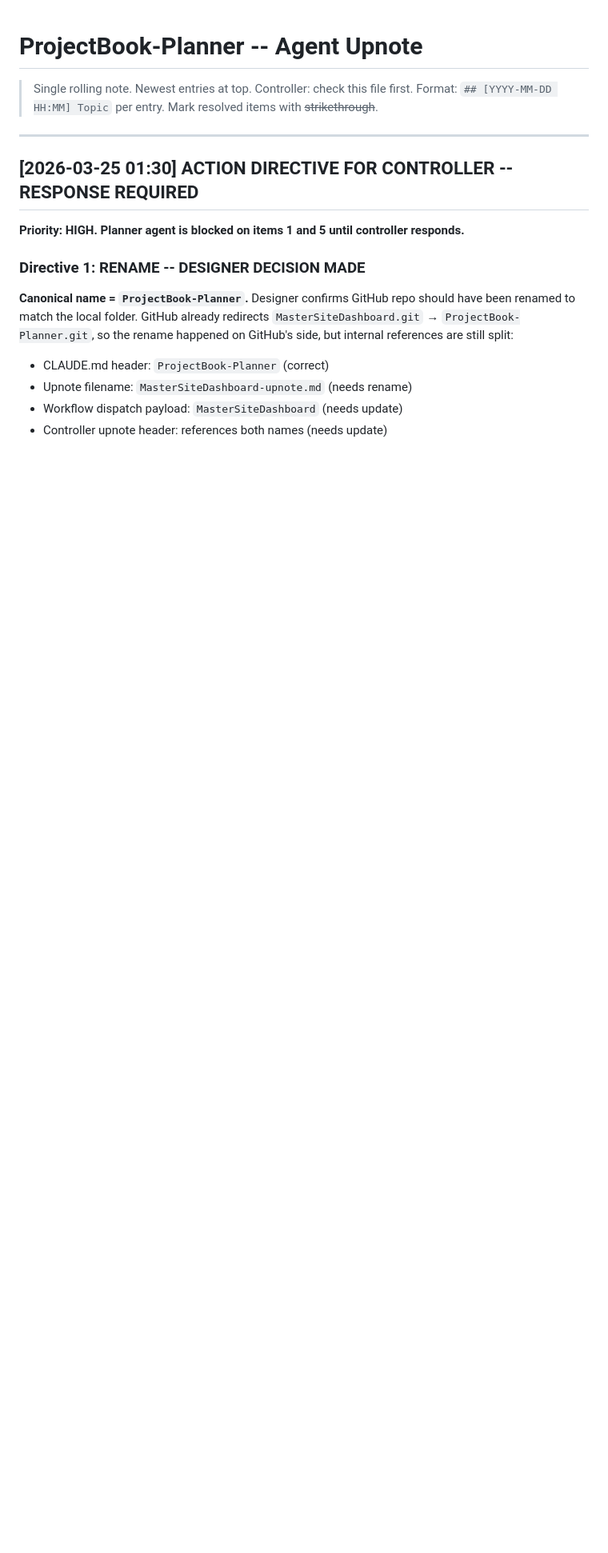
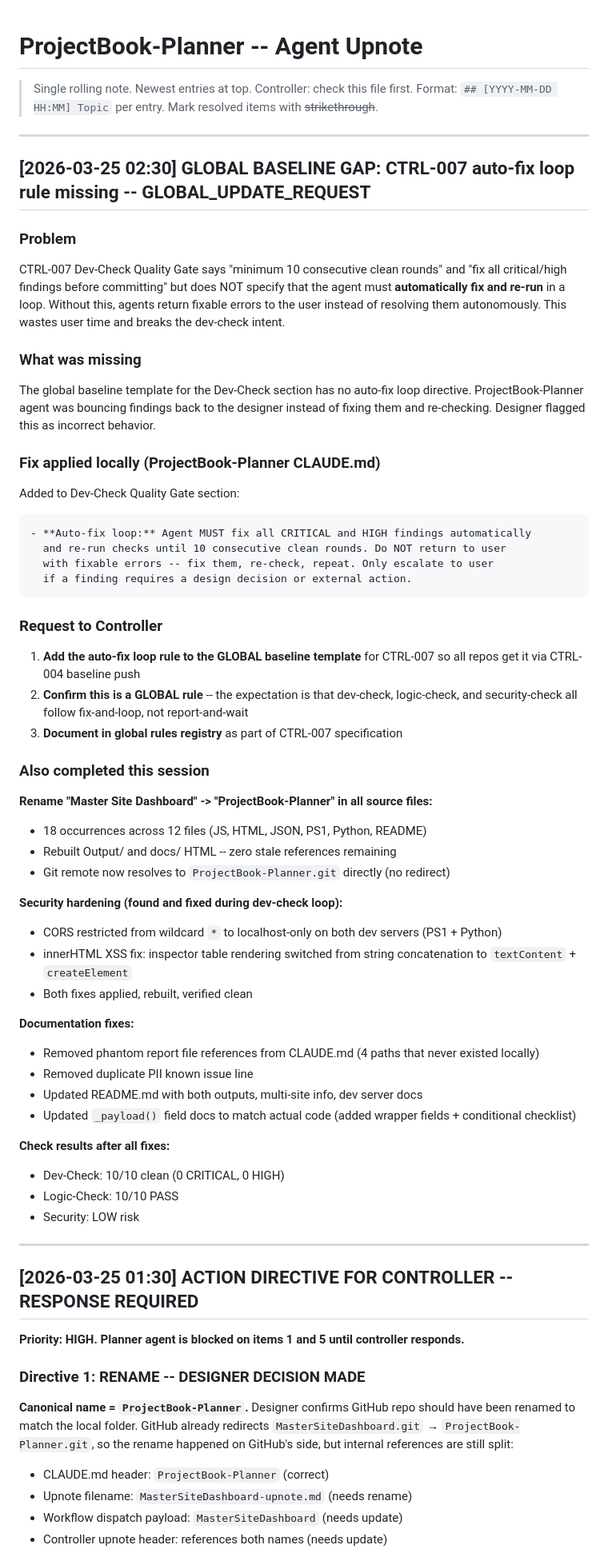
Before and after one commit to Blueberry0120x/ParcelDashboard, a Markdown page: controller-note/ProjectBook-Planner-upnote.md, the part around the change. Shown at 80% size. GitHub-like rendering; blank space fills up the shorter version.

Commit message:
[PING] Global baseline gap: CTRL-007 auto-fix loop rule missing
Dev-check agents must fix-and-loop, not report-and-wait.
Rule added locally; requesting controller add to global template.
Also documents: full rename, CORS fix, XSS fix, all checks 10/10 clean.

Co-Authored-By: Claude Opus 4.6 (1M context) <noreply@anthropic.com>

````diff
--- a/controller-note/ProjectBook-Planner-upnote.md
+++ b/controller-note/ProjectBook-Planner-upnote.md
@@ -2,6 +2,53 @@
 
 > Single rolling note. Newest entries at top. Controller: check this file first.
 > Format: `## [YYYY-MM-DD HH:MM] Topic` per entry. Mark resolved items with ~~strikethrough~~.
+
+---
+
+## [2026-03-25 02:30] GLOBAL BASELINE GAP: CTRL-007 auto-fix loop rule missing -- GLOBAL_UPDATE_REQUEST
+
+### Problem
+CTRL-007 Dev-Check Quality Gate says "minimum 10 consecutive clean rounds" and "fix all critical/high findings before committing" but does NOT specify that the agent must **automatically fix and re-run** in a loop. Without this, agents return fixable errors to the user instead of resolving them autonomously. This wastes user time and breaks the dev-check intent.
+
+### What was missing
+The global baseline template for the Dev-Check section has no auto-fix loop directive. ProjectBook-Planner agent was bouncing findings back to the designer instead of fixing them and re-checking. Designer flagged this as incorrect behavior.
+
+### Fix applied locally (ProjectBook-Planner CLAUDE.md)
+Added to Dev-Check Quality Gate section:
+```
+- **Auto-fix loop:** Agent MUST fix all CRITICAL and HIGH findings automatically
+  and re-run checks until 10 consecutive clean rounds. Do NOT return to user
+  with fixable errors -- fix them, re-check, repeat. Only escalate to user
+  if a finding requires a design decision or external action.
+```
+
+### Request to Controller
+1. **Add the auto-fix loop rule to the GLOBAL baseline template** for CTRL-007 so all repos get it via CTRL-004 baseline push
+2. **Confirm this is a GLOBAL rule** -- the expectation is that dev-check, logic-check, and security-check all follow fix-and-loop, not report-and-wait
+3. **Document in global rules registry** as part of CTRL-007 specification
+
+### Also completed this session
+
+**Rename "Master Site Dashboard" -> "ProjectBook-Planner" in all source files:**
+- 18 occurrences across 12 files (JS, HTML, JSON, PS1, Python, README)
+- Rebuilt Output/ and docs/ HTML -- zero stale references remaining
+- Git remote now resolves to `ProjectBook-Planner.git` directly (no redirect)
+
+**Security hardening (found and fixed during dev-check loop):**
+- CORS restricted from wildcard `*` to localhost-only on both dev servers (PS1 + Python)
+- innerHTML XSS fix: inspector table rendering switched from string concatenation to `textContent` + `createElement`
+- Both fixes applied, rebuilt, verified clean
+
+**Documentation fixes:**
+- Removed phantom report file references from CLAUDE.md (4 paths that never existed locally)
+- Removed duplicate PII known issue line
+- Updated README.md with both outputs, multi-site info, dev server docs
+- Updated `_payload()` field docs to match actual code (added wrapper fields + conditional checklist)
+
+**Check results after all fixes:**
+- Dev-Check: 10/10 clean (0 CRITICAL, 0 HIGH)
+- Logic-Check: 10/10 PASS
+- Security: LOW risk
 
 ---
 
````
